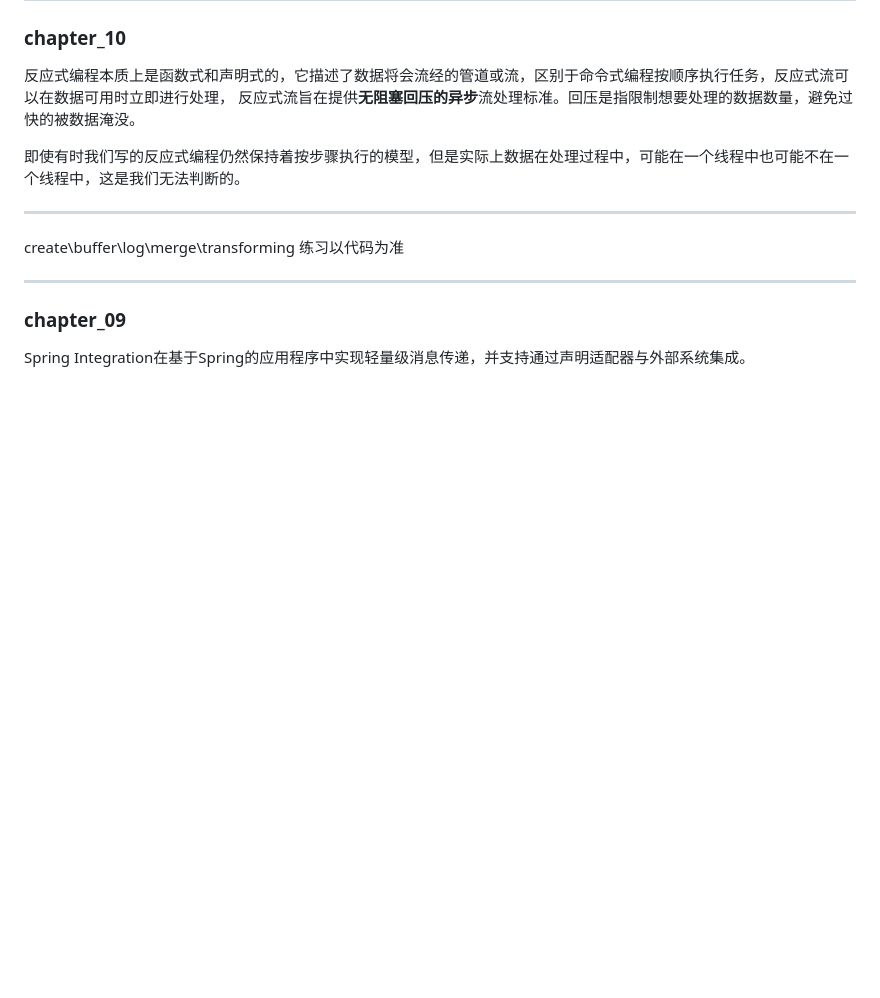
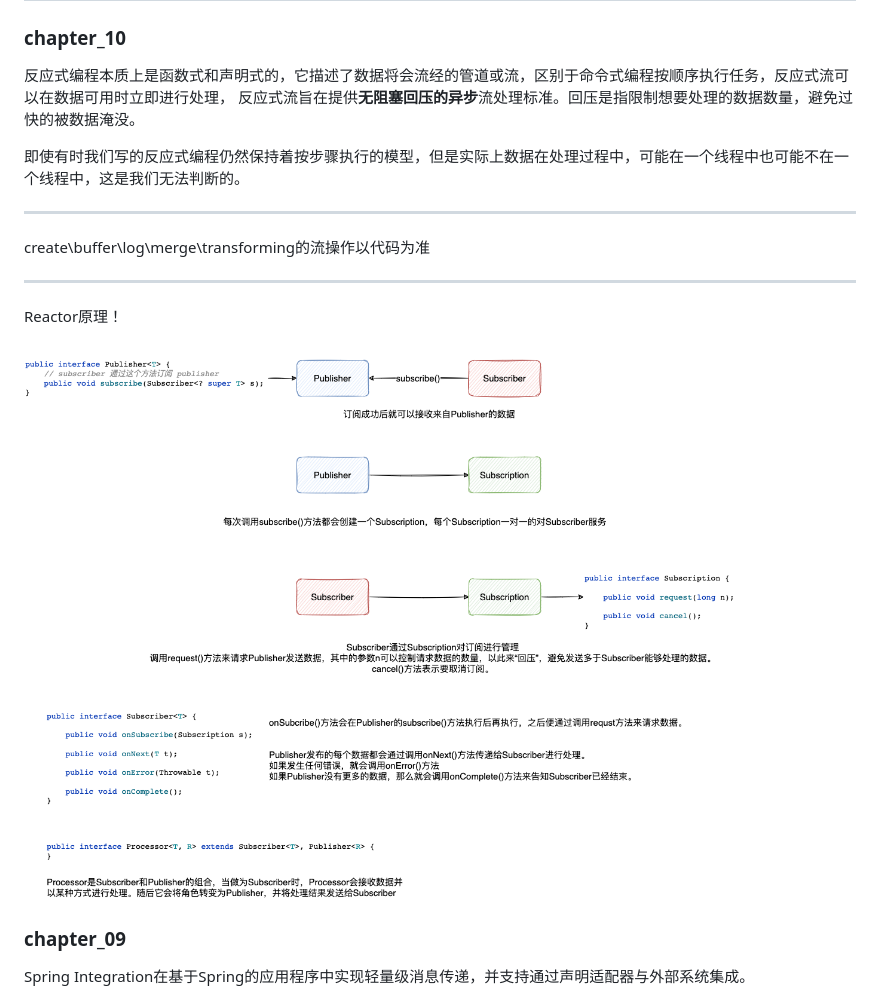
Before and after one commit to FangYuan33/spring-in-action, a Markdown page: README.md, the part around the change. Drawn GitHub-style; pictures changed too: images/chapter_10_reactor原理.png (added); blank space fills up the shorter version.

Commit message:
第十章：添加Reactor原理图，Over！

```diff
--- a/README.md
+++ b/README.md
@@ -8,11 +8,13 @@
 即使有时我们写的反应式编程仍然保持着按步骤执行的模型，但是实际上数据在处理过程中，可能在一个线程中也可能不在一个线程中，这是我们无法判断的。
 
 ---
-create\buffer\log\merge\transforming 练习以代码为准
+create\buffer\log\merge\transforming的流操作以代码为准
 
 ---
 
+Reactor原理！
 
+![](images/chapter_10_reactor原理.png)
 ### chapter_09
 
 Spring Integration在基于Spring的应用程序中实现轻量级消息传递，并支持通过声明适配器与外部系统集成。
```
